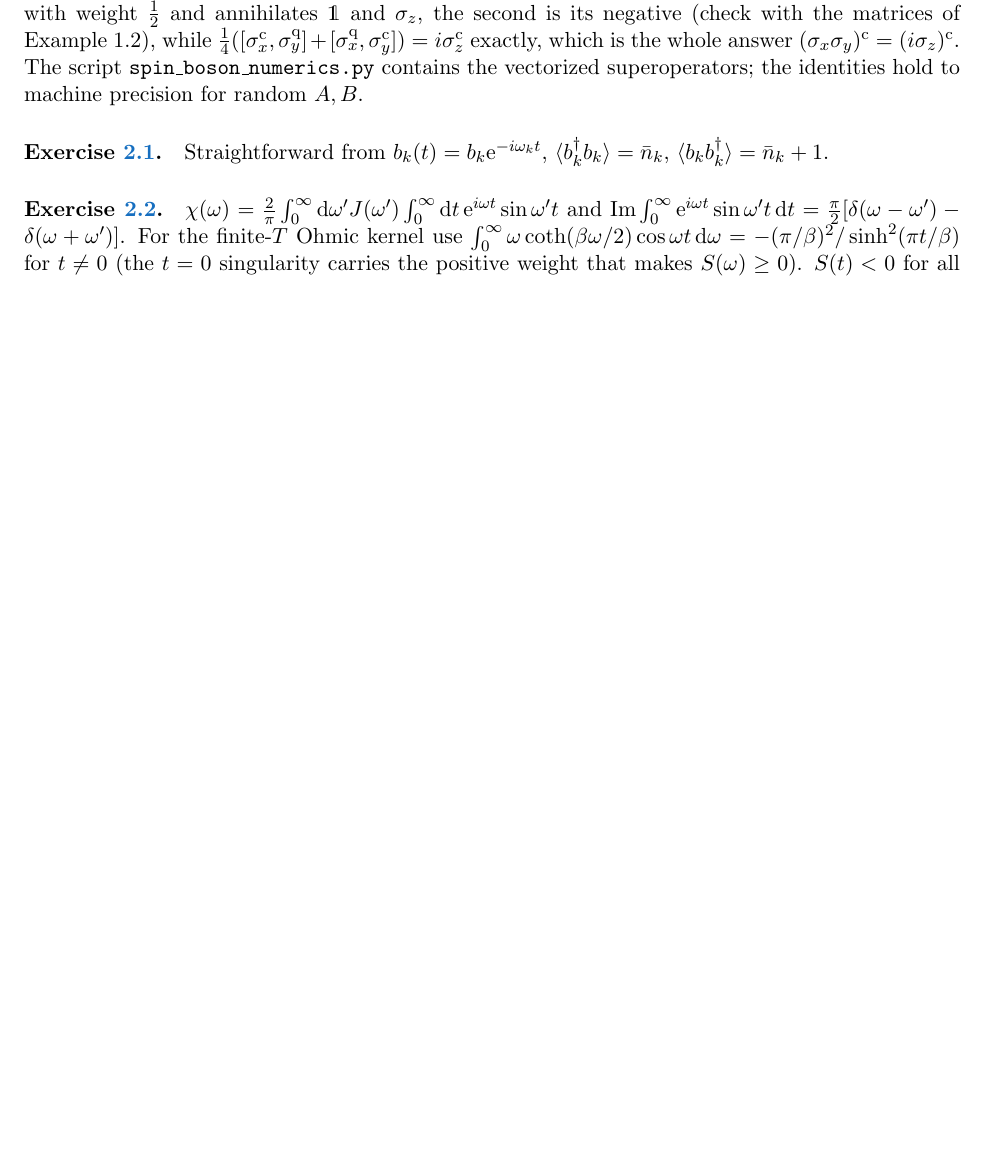
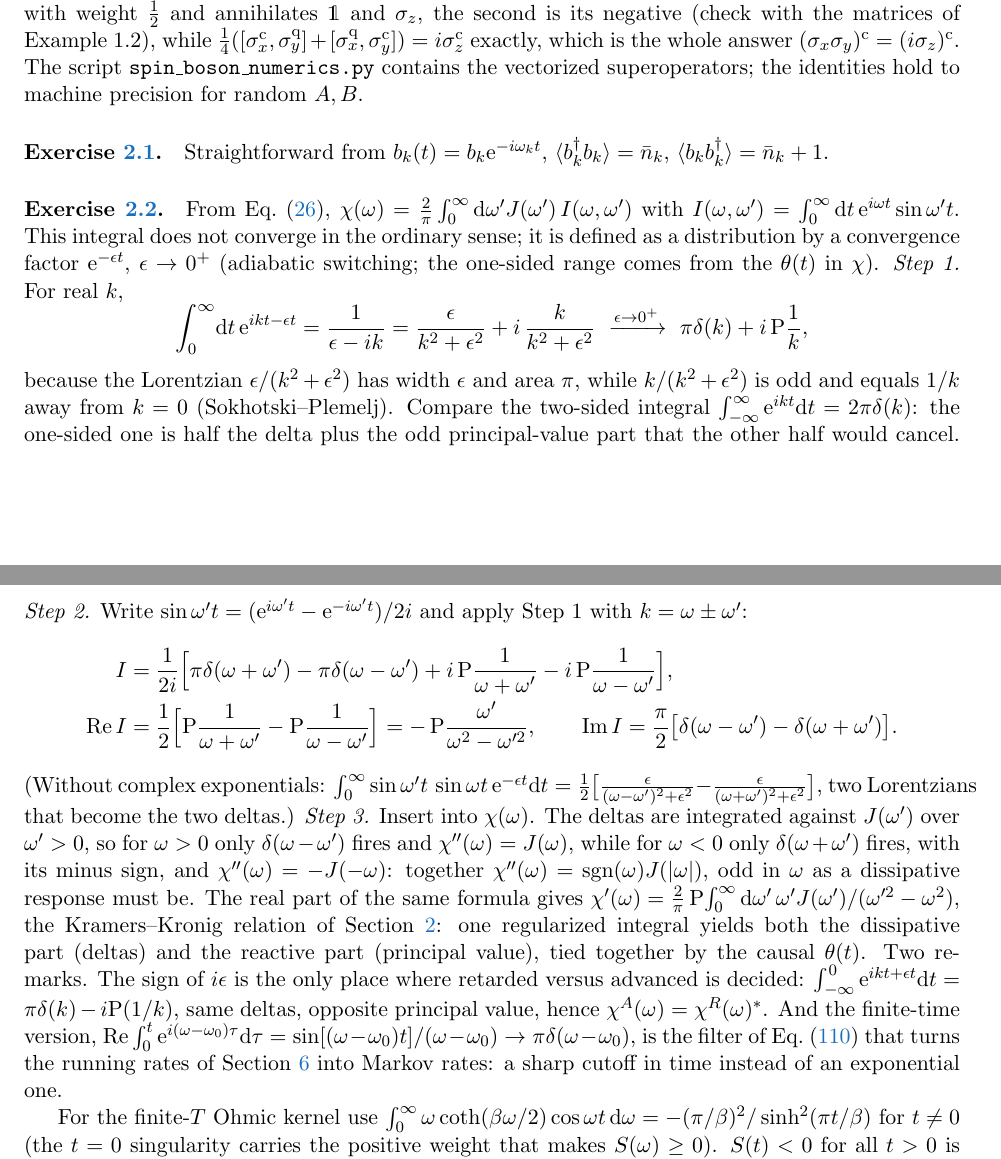
Before and after one commit to jsofo/Keldysh-NZ_with_Claude, a LaTeX paper (qubit_boson_bath_keldysh_nz_mori_lectures.tex, which reads chapters/app_solutions.tex): part of page 53 of 62 before the commit and two parts of pages 53 and 54 of 63 after it, the two joined at a grey line, cut so that both start at the same text, the shorter picture padded with empty space. Compiled offline with pdfLaTeX.

Commit message:
Expand solution of Exercise 2.2: regularized one-sided Fourier integral and Kramers-Kronig

```diff
--- a/chapters/app_solutions.tex
+++ b/chapters/app_solutions.tex
@@ -45,8 +45,44 @@ hold to machine precision for random $A,B$.
 Straightforward from $b_k(t)=b_k\ee^{-i\omega_kt}$, $\avg{b_k^\dagger b_k}=\bar n_k$, $\avg{b_kb_k^\dagger}=\bar n_k+1$.
 
 \paragraph{\Cref{ex:2-2}.}
-$\chi(\omega)=\tfrac2\pi\int_0^\infty\dd\omega'J(\omega')\int_0^\infty\dd t\,\ee^{i\omega t}\sin\omega't$ and
-$\Im\int_0^\infty\ee^{i\omega t}\sin\omega't\,\dd t=\tfrac\pi2[\delta(\omega-\omega')-\delta(\omega+\omega')]$. For the finite-$T$ Ohmic
+From \cref{eq:chi-def}, $\chi(\omega)=\tfrac2\pi\int_0^\infty\dd\omega'J(\omega')\,I(\omega,\omega')$ with
+$I(\omega,\omega')=\int_0^\infty\dd t\,\ee^{i\omega t}\sin\omega't$. This integral does not converge in the
+ordinary sense; it is defined as a distribution by a convergence factor $\ee^{-\epsilon t}$,
+$\epsilon\to0^+$ (adiabatic switching; the one-sided range comes from the $\theta(t)$ in
+$\chi$). \emph{Step 1.} For real $k$,
+\begin{equation*}
+  \int_0^\infty\!\dd t\,\ee^{ikt-\epsilon t}=\frac{1}{\epsilon-ik}=\frac{\epsilon}{k^2+\epsilon^2}+i\,\frac{k}{k^2+\epsilon^2}
+  \ \xrightarrow{\epsilon\to0^+}\ \pi\delta(k)+i\,\mathrm P\frac1k ,
+\end{equation*}
+because the Lorentzian $\epsilon/(k^2+\epsilon^2)$ has width $\epsilon$ and area $\pi$, while
+$k/(k^2+\epsilon^2)$ is odd and equals $1/k$ away from $k=0$ (Sokhotski--Plemelj). Compare the
+two-sided integral $\int_{-\infty}^\infty\ee^{ikt}\dd t=2\pi\delta(k)$: the one-sided one is half the
+delta plus the odd principal-value part that the other half would cancel.
+\emph{Step 2.} Write $\sin\omega't=(\ee^{i\omega't}-\ee^{-i\omega't})/2i$ and apply Step 1 with
+$k=\omega\pm\omega'$:
+\begin{align*}
+  I&=\frac{1}{2i}\Big[\pi\delta(\omega+\omega')-\pi\delta(\omega-\omega')+i\,\mathrm P\frac{1}{\omega+\omega'}-i\,\mathrm P\frac{1}{\omega-\omega'}\Big],\\
+  \Re I&=\frac12\Big[\mathrm P\frac{1}{\omega+\omega'}-\mathrm P\frac{1}{\omega-\omega'}\Big]=-\,\mathrm P\frac{\omega'}{\omega^2-\omega'^2},\qquad
+  \Im I=\frac\pi2\big[\delta(\omega-\omega')-\delta(\omega+\omega')\big].
+\end{align*}
+(Without complex exponentials: $\int_0^\infty\sin\omega't\,\sin\omega t\,\ee^{-\epsilon t}\dd t
+=\tfrac12\big[\tfrac{\epsilon}{(\omega-\omega')^2+\epsilon^2}-\tfrac{\epsilon}{(\omega+\omega')^2+\epsilon^2}\big]$, two Lorentzians
+that become the two deltas.) \emph{Step 3.} Insert into $\chi(\omega)$. The deltas are
+integrated against $J(\omega')$ over $\omega'>0$, so for $\omega>0$ only $\delta(\omega-\omega')$ fires and
+$\chi''(\omega)=J(\omega)$, while for $\omega<0$ only $\delta(\omega+\omega')$ fires, with its minus sign, and
+$\chi''(\omega)=-J(-\omega)$: together $\chi''(\omega)=\sgn(\omega)J(|\omega|)$, odd in $\omega$ as a dissipative
+response must be. The real part of the same formula gives
+$\chi'(\omega)=\tfrac2\pi\,\mathrm P\!\int_0^\infty\dd\omega'\,\omega'J(\omega')/(\omega'^2-\omega^2)$, the Kramers--Kronig relation
+of \cref{sec:lec2}: one regularized integral yields both the dissipative part (deltas) and
+the reactive part (principal value), tied together by the causal $\theta(t)$. Two
+remarks. The sign of $i\epsilon$ is the only place where retarded versus advanced is
+decided: $\int_{-\infty}^0\ee^{ikt+\epsilon t}\dd t=\pi\delta(k)-i\mathrm P(1/k)$, same deltas, opposite
+principal value, hence $\chi^A(\omega)=\chi^R(\omega)^*$. And the finite-time version,
+$\Re\int_0^t\ee^{i(\omega-\omega_0)\tau}\dd\tau=\sin[(\omega-\omega_0)t]/(\omega-\omega_0)\to\pi\delta(\omega-\omega_0)$, is the filter of
+\cref{eq:kofman} that turns the running rates of \cref{sec:lec6} into Markov rates: a sharp
+cutoff in time instead of an exponential one.
+
+For the finite-$T$ Ohmic
 kernel use $\int_0^\infty\omega\coth(\beta\omega/2)\cos\omega t\,\dd\omega=-(\pi/\beta)^2/\sinh^2(\pi t/\beta)$ for $t\ne0$ (the
 $t=0$ singularity carries the positive weight that makes $S(\omega)\ge0$). $S(t)<0$ for all
 $t>0$ is compatible with $S(\omega)\ge0$ because $S(\omega)=\int S(t)\ee^{i\omega t}\dd t$ is dominated by the
```
Also changed, not shown: qubit_boson_bath_keldysh_nz_mori_lectures.pdf.
